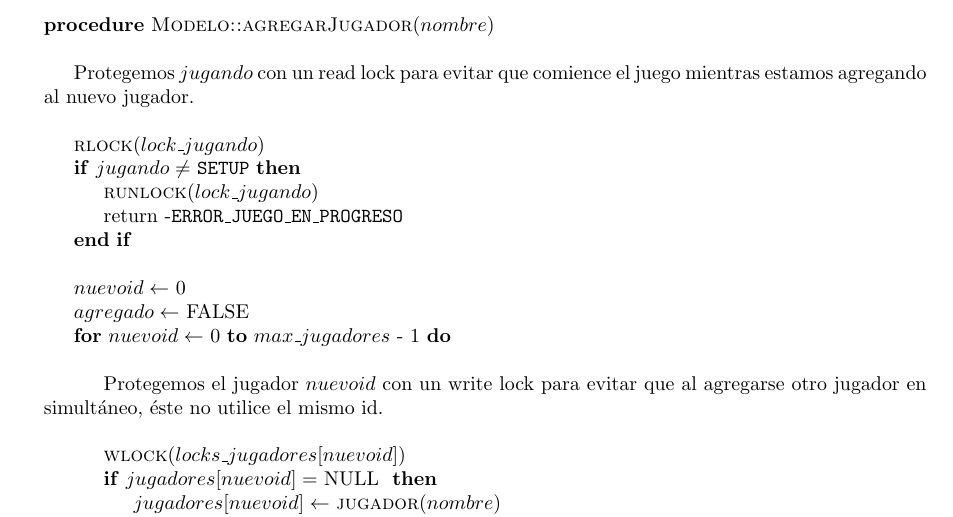
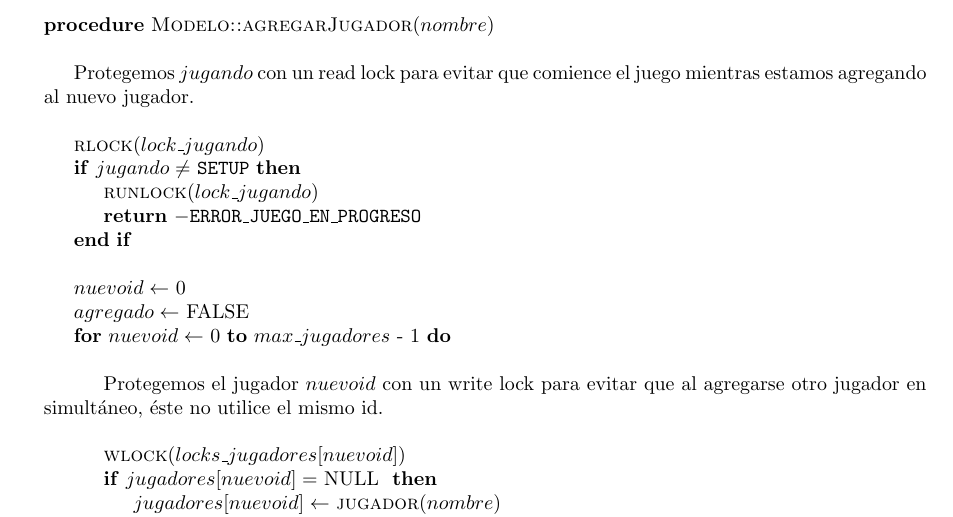
Before and after one commit to LeandroLovisolo/SSOO-TP2, a LaTeX document (tex/informe.tex): part of page 4 of 13, cut so that both start at the same text. Compiled offline with pdfLaTeX.

Commit message:
Corregido un return sin macro.

```diff
--- a/tex/informe.tex
+++ b/tex/informe.tex
@@ -263,7 +263,7 @@ A continuación listamos el conjunto de campos de la clase \textsc{Modelo} que p
         \State \Fn{rlock}{lock\_jugando}
         \If{$jugando \neq$ \texttt{SETUP}}
             \State \Fn{runlock}{lock\_jugando}
-            \State return -\texttt{ERROR\_JUEGO\_EN\_PROGRESO}
+            \State \PReturn{-\texttt{ERROR\_JUEGO\_EN\_PROGRESO}}
         \EndIf
         \State
         \State $nuevoid \leftarrow$ 0
```
